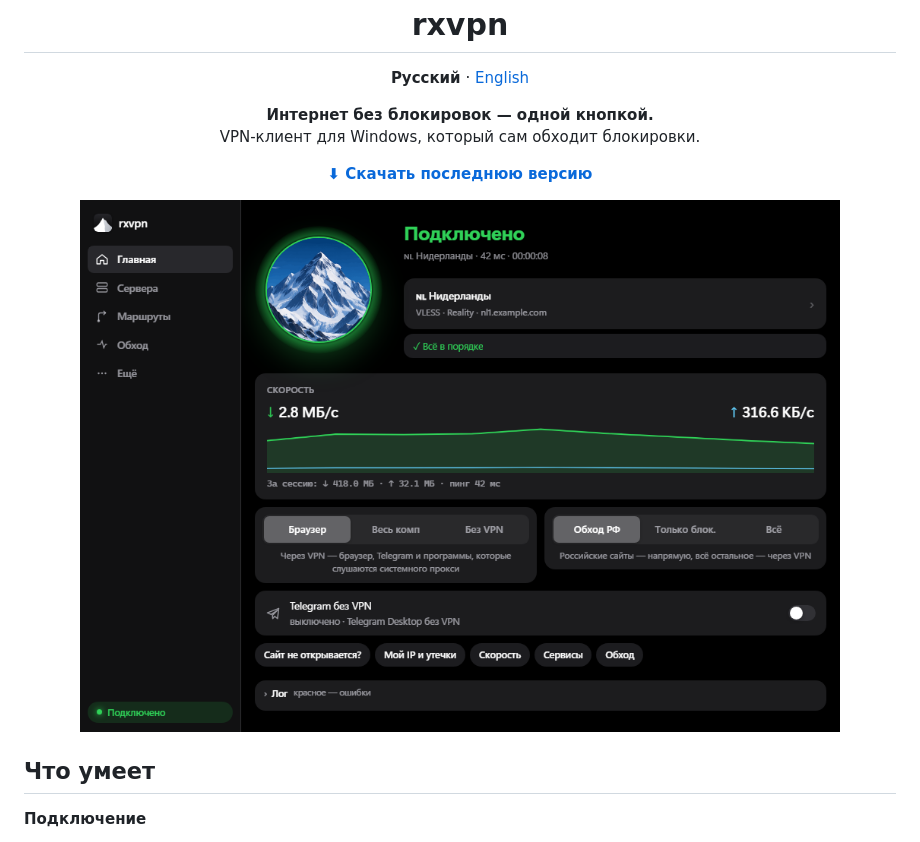
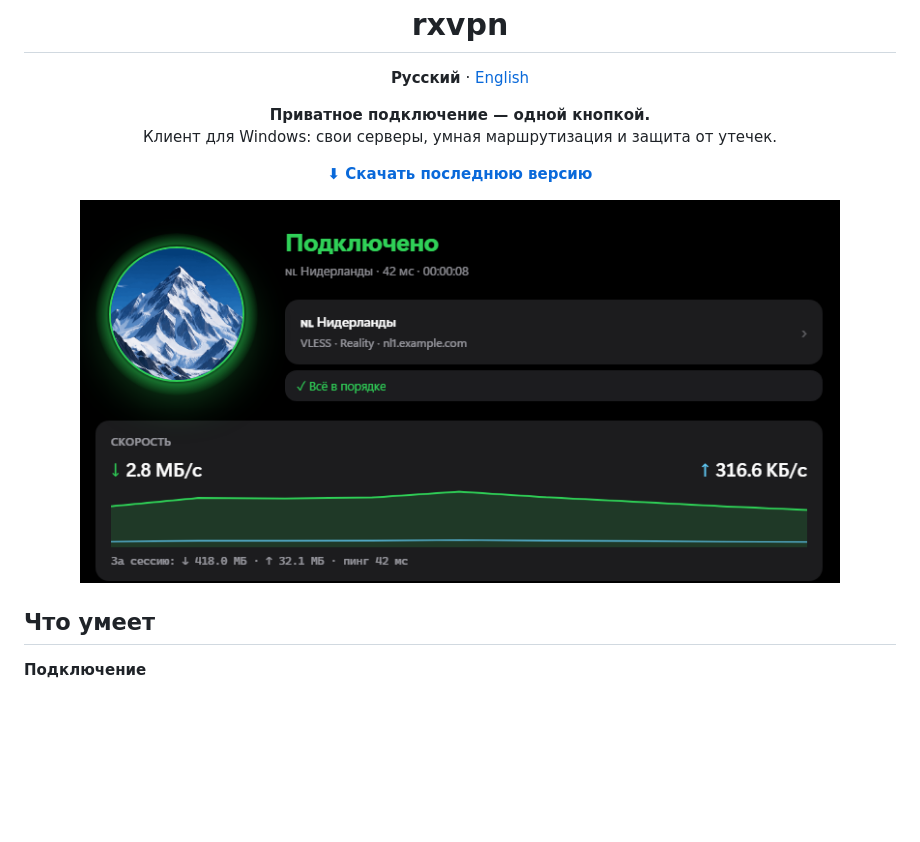
Before and after one commit to rxsk7/rxVPN, a Markdown page: README.md, the part around one of its changes. Rendered like a GitHub page; pictures changed too: docs/img/rxvpn-main.png; blank space fills up the shorter version.

Commit message:
README: нейтральные формулировки, скриншоты без лишнего
Co-Authored-By: Claude Opus 5.5 <noreply@anthropic.com>

```diff
--- a/README.md
+++ b/README.md
@@ -9,8 +9,8 @@
 </p>
 
 <p align="center">
-  <b>Интернет без блокировок — одной кнопкой.</b><br>
-  VPN-клиент для Windows, который сам обходит блокировки.
+  <b>Приватное подключение — одной кнопкой.</b><br>
+  Клиент для Windows: свои серверы, умная маршрутизация и защита от утечек.
 </p>
 
 <p align="center">
```
Also changed, not shown: other parts of README.md (+15 -13 lines), README.en.md (+15 -14 lines), docs/img/rxvpn-welcome.png.
